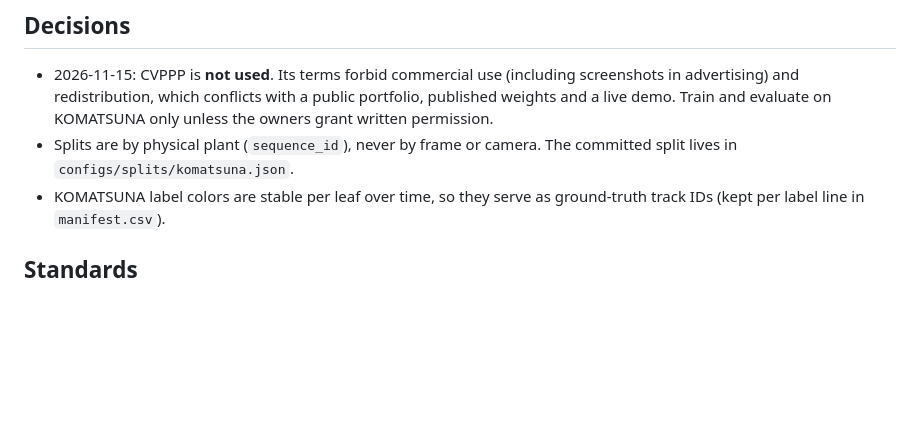
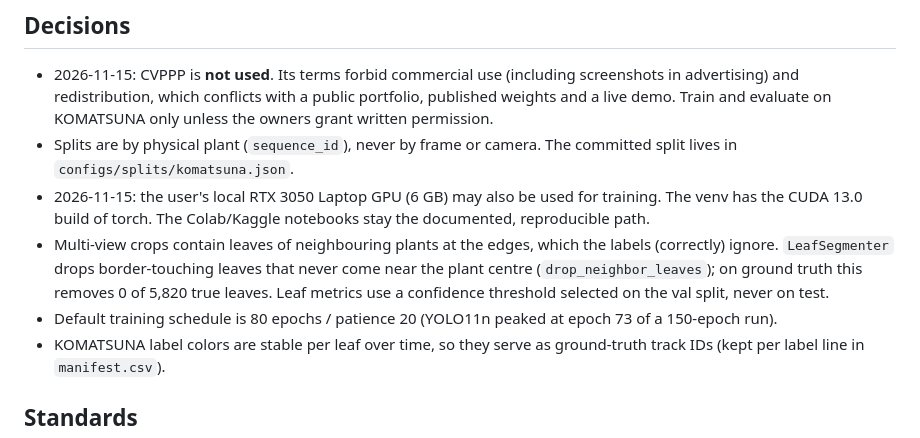
Before and after one commit to iamoyes1/leaftrack, a Markdown page: CLAUDE.md, the part around the change. Drawn GitHub-style; blank space fills up the shorter version.

```diff
--- a/CLAUDE.md
+++ b/CLAUDE.md
@@ -30,6 +30,16 @@ demo on Hugging Face Spaces, README with demo GIF and results table.
   evaluate on KOMATSUNA only unless the owners grant written permission.
 - Splits are by physical plant (`sequence_id`), never by frame or camera. The
   committed split lives in `configs/splits/komatsuna.json`.
+- 2026-11-15: the user's local RTX 3050 Laptop GPU (6 GB) may also be used
+  for training. The venv has the CUDA 13.0 build of torch. The Colab/Kaggle
+  notebooks stay the documented, reproducible path.
+- Multi-view crops contain leaves of neighbouring plants at the edges, which
+  the labels (correctly) ignore. `LeafSegmenter` drops border-touching leaves
+  that never come near the plant centre (`drop_neighbor_leaves`); on ground
+  truth this removes 0 of 5,820 true leaves. Leaf metrics use a confidence
+  threshold selected on the val split, never on test.
+- Default training schedule is 80 epochs / patience 20 (YOLO11n peaked at
+  epoch 73 of a 150-epoch run).
 - KOMATSUNA label colors are stable per leaf over time, so they serve as
   ground-truth track IDs (kept per label line in `manifest.csv`).
 
```
Also changed, not shown: README.md (+54 -4 lines), docs/assets/yolo11n_test_predictions.jpg (added), 1 other file.
